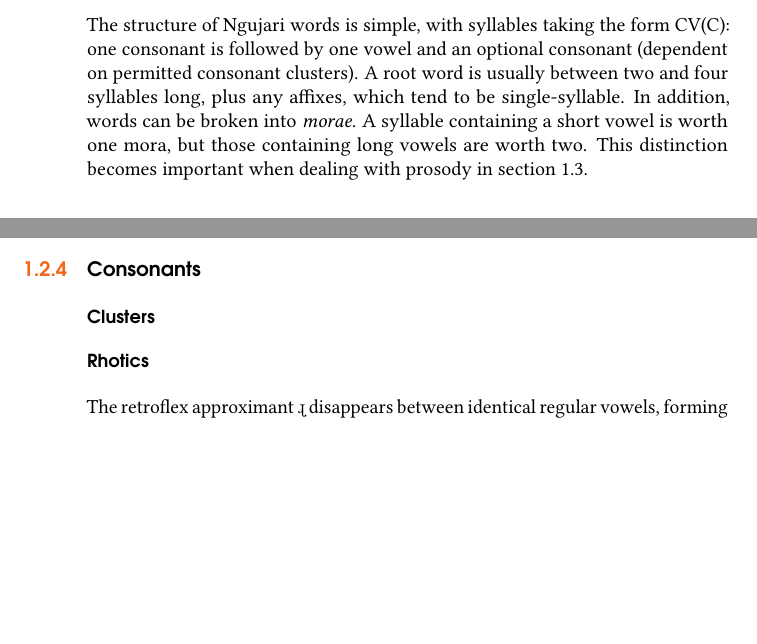
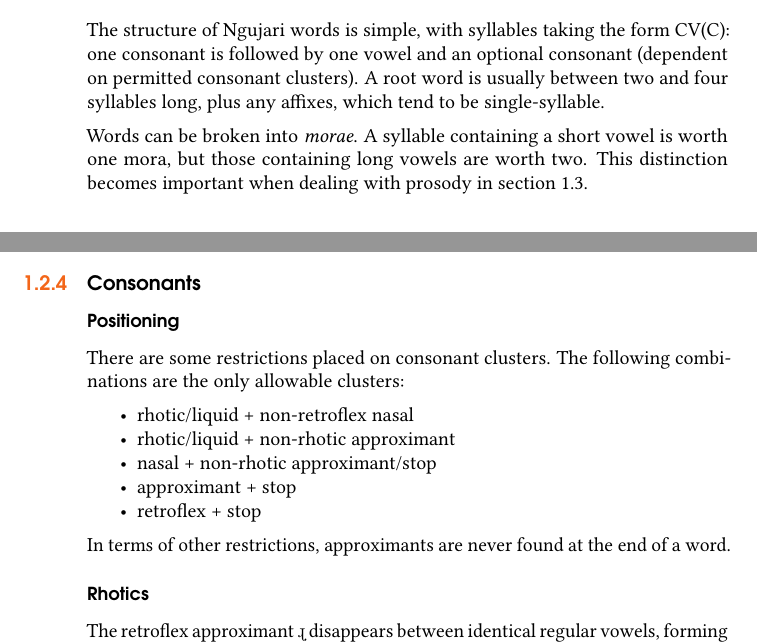
Before and after one commit to kdelwat/Ngujari, a LaTeX book (main.tex, which reads Chapters/phonology.tex): two parts of pages 11 and 12 of 50, joined at a grey line, cut so that both start at the same text, the shorter picture padded with empty space. Compiled offline with pdfLaTeX.

Commit message:
Add consonant positioning

```diff
--- a/Chapters/phonology.tex
+++ b/Chapters/phonology.tex
@@ -56,8 +56,9 @@ and is accordingly more lax than the default.
 The structure of Ngujari words is simple, with syllables taking the form CV(C):
 one consonant is followed by one vowel and an optional consonant (dependent on
 permitted consonant clusters). A root word is usually between two and four
-syllables long, plus any affixes, which tend to be single-syllable. In addition,
-words can be broken into \textit{morae}. A syllable containing a short vowel is
+syllables long, plus any affixes, which tend to be single-syllable.
+
+Words can be broken into \textit{morae}. A syllable containing a short vowel is
 worth one mora, but those containing long vowels are worth two. This distinction
 becomes important when dealing with prosody in \autoref{prosody}.
 
@@ -90,7 +91,20 @@ a \textrightarrow \textipa{\~a} / \_ \{\textipa{\|]{n}}, \textipa{\textsubsquare
 
 \subsection{Consonants}
 
-\subsubsection{Clusters}
+\subsubsection{Positioning}
+
+There are some restrictions placed on consonant clusters. The following combinations are the only allowable clusters:
+
+\begin{itemize}
+\item rhotic/liquid + non-retroflex nasal
+\item rhotic/liquid + non-rhotic approximant
+\item nasal + non-rhotic approximant/stop
+\item approximant + stop
+\item retroflex + stop
+\end{itemize}
+
+In terms of other restrictions, approximants are never found at the end of a
+word.
 
 \subsubsection{Rhotics}
 
```
